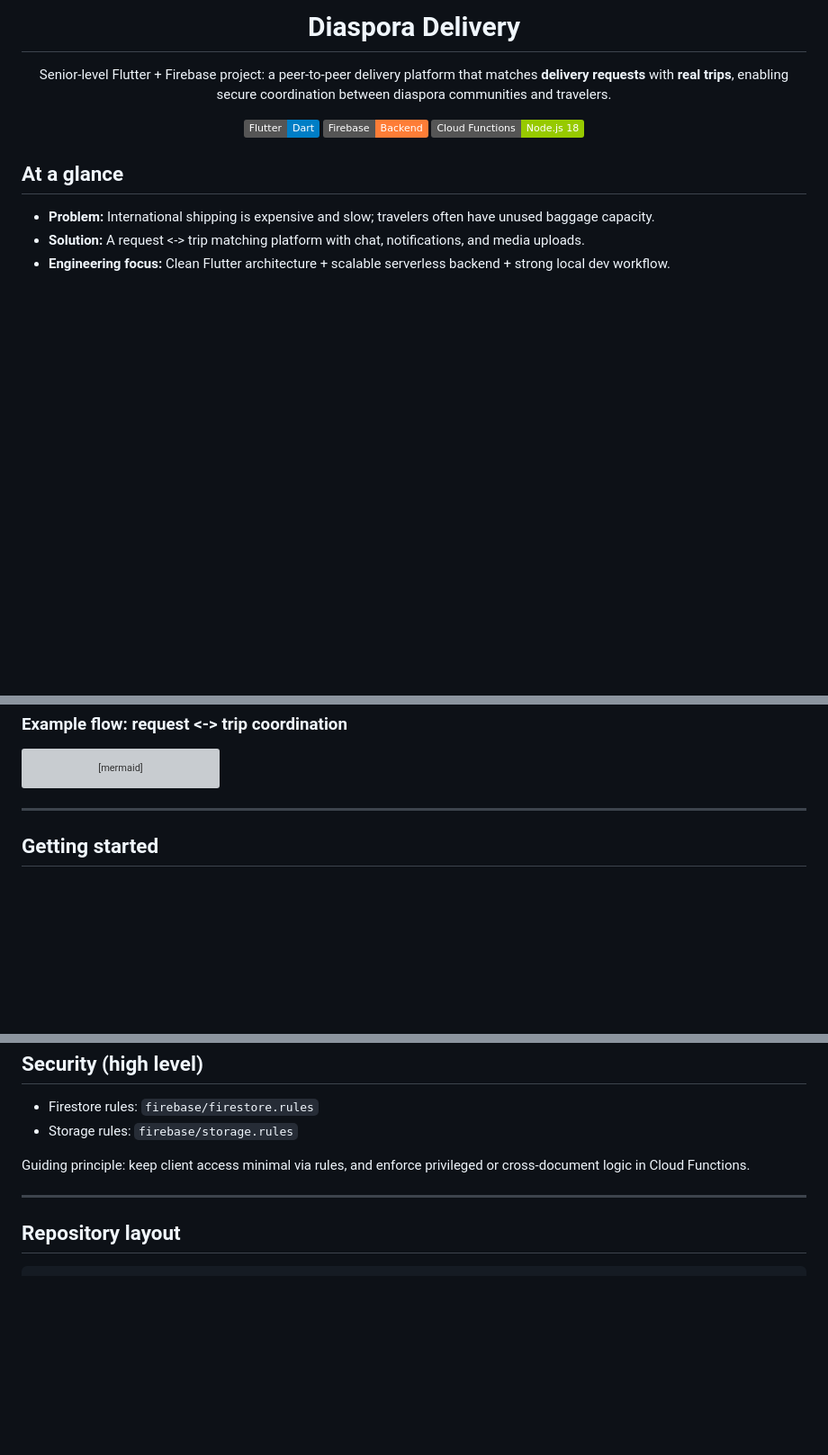
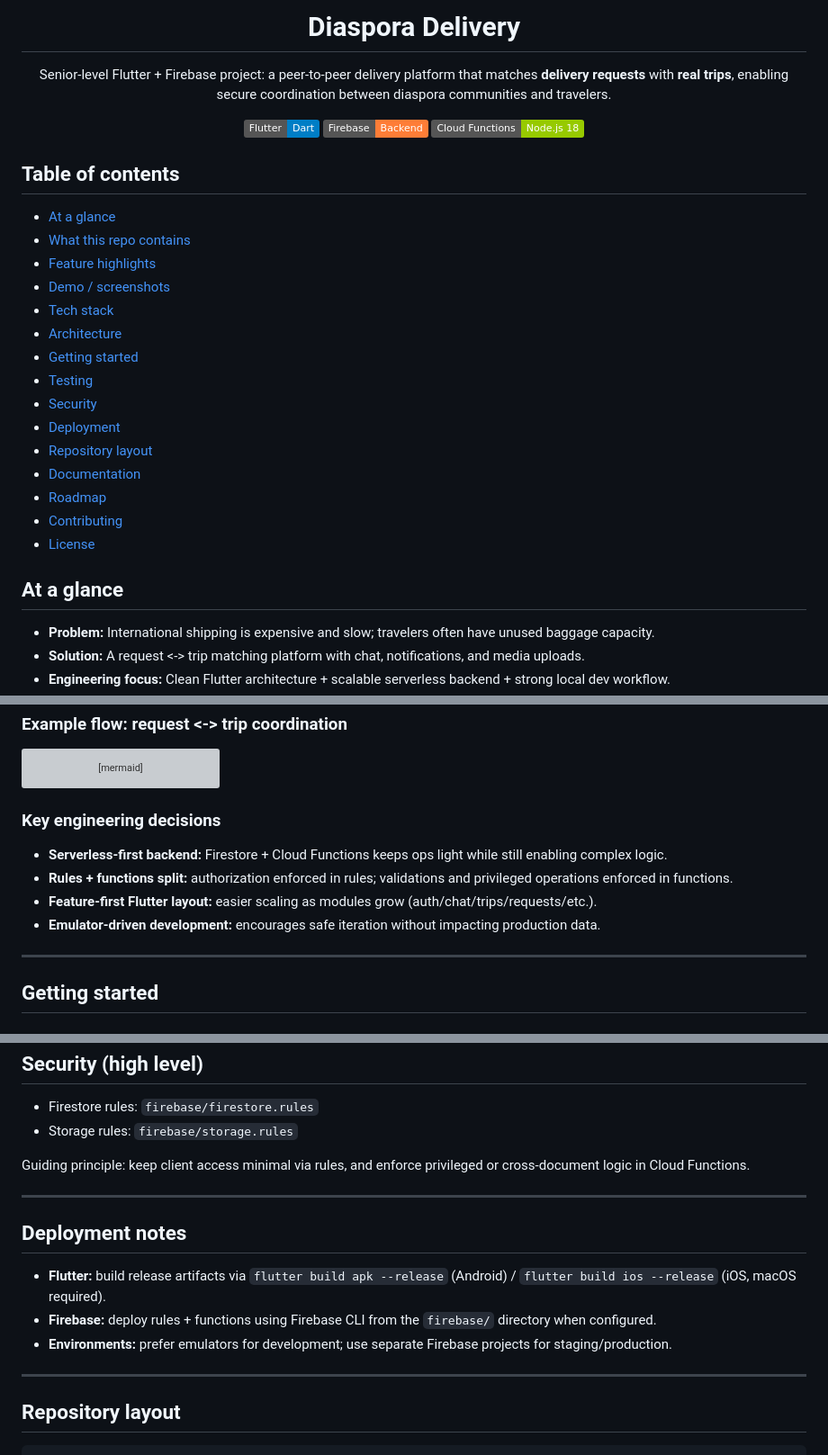
Before and after one commit to Almichot-1/p2p-delivery-platform, a Markdown page: README.md, 3 parts joined by grey strips. Shown at 90% size. Drawn GitHub-style; badges without logos; blank space fills up the shorter version; grey boxes are pictures that could not be loaded.

Commit message:
docs: expand README with architecture and deployment

````diff
--- a/README.md
+++ b/README.md
@@ -9,6 +9,24 @@ Senior-level Flutter + Firebase project: a peer-to-peer delivery platform that m
 [![Functions](https://img.shields.io/badge/Cloud%20Functions-Node.js%2018-green)](https://firebase.google.com/docs/functions)
 
 </div>
+
+## Table of contents
+
+- [At a glance](#at-a-glance)
+- [What this repo contains](#what-this-repo-contains)
+- [Feature highlights](#feature-highlights)
+- [Demo / screenshots](#demo--screenshots)
+- [Tech stack](#tech-stack)
+- [Architecture](#architecture)
+- [Getting started](#getting-started)
+- [Testing](#testing)
+- [Security](#security-high-level)
+- [Deployment](#deployment-notes)
+- [Repository layout](#repository-layout)
+- [Documentation](#documentation)
+- [Roadmap](#roadmap-nice-to-have)
+- [Contributing](#contributing)
+- [License](#license)
 
 ## At a glance
 
@@ -172,6 +210,13 @@ sequenceDiagram
   T->>App: Message / offer
   App->>DB: Create chat + messages
 ```
+
+### Key engineering decisions
+
+- **Serverless-first backend:** Firestore + Cloud Functions keeps ops light while still enabling complex logic.
+- **Rules + functions split:** authorization enforced in rules; validations and privileged operations enforced in functions.
+- **Feature-first Flutter layout:** easier scaling as modules grow (auth/chat/trips/requests/etc.).
+- **Emulator-driven development:** encourages safe iteration without impacting production data.
 
 ---
 
@@ -260,6 +305,14 @@ Guiding principle: keep client access minimal via rules, and enforce privileged
 
 ---
 
+## Deployment notes
+
+- **Flutter:** build release artifacts via `flutter build apk --release` (Android) / `flutter build ios --release` (iOS, macOS required).
+- **Firebase:** deploy rules + functions using Firebase CLI from the `firebase/` directory when configured.
+- **Environments:** prefer emulators for development; use separate Firebase projects for staging/production.
+
+---
+
 ## Repository layout
 
 ```text
````
Also changed, not shown: other parts of README.md (+21 -9 lines).
